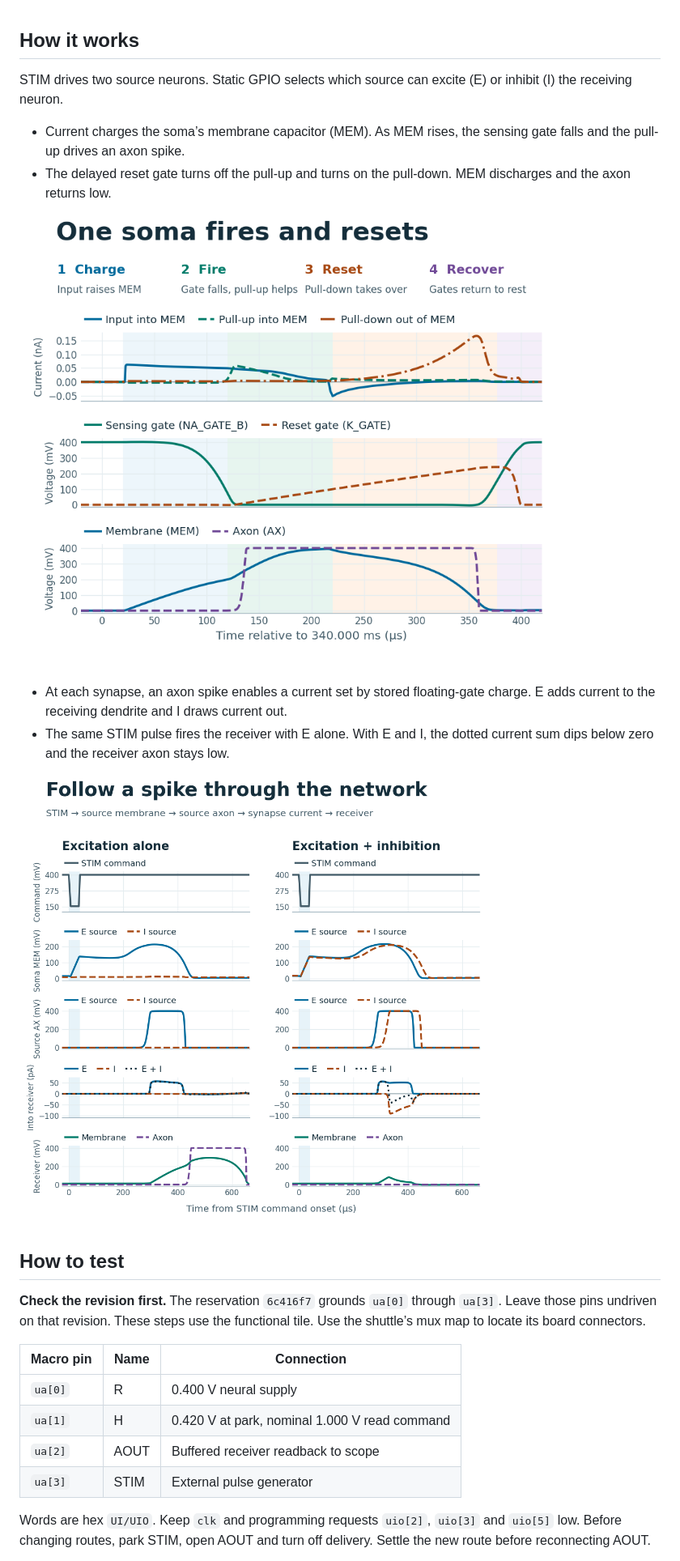
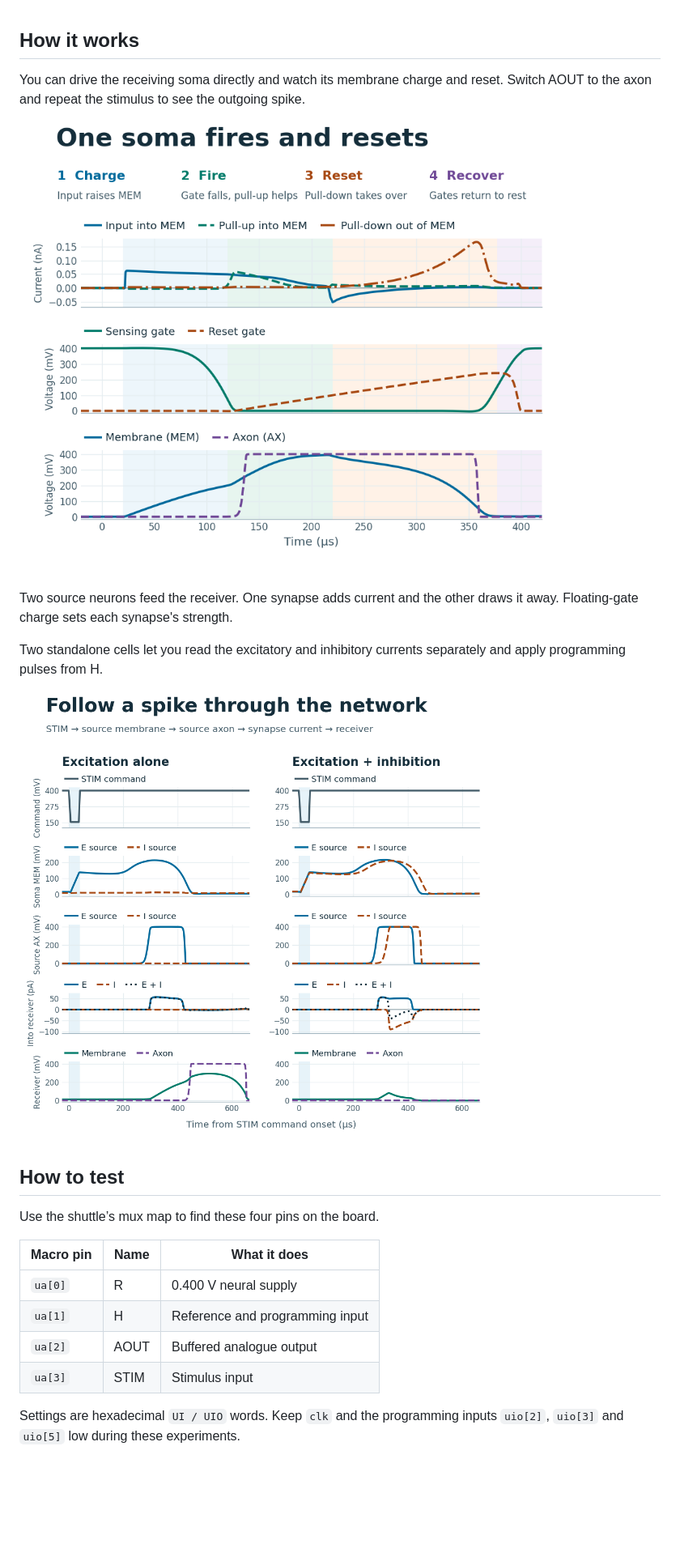
Before and after one commit to MylesBell/snn-ttsky26d, a Markdown page: docs/info.md, the part around one of its changes. Shown at 81% size. GitHub-like rendering; pictures changed too: docs/soma-firing.png; blank space fills up the shorter version.

```diff
--- a/docs/info.md
+++ b/docs/info.md
@@ -1,12 +1,14 @@
 ## How it works
 
-STIM drives two source neurons. Static GPIO selects which source can excite (E) or inhibit (I) the receiving neuron.
+You can drive the receiving soma directly and watch its membrane charge
+and reset. Switch AOUT to the axon and repeat the stimulus to see the
+outgoing spike.
 
-- Current charges the soma’s membrane capacitor (MEM). As MEM rises, the sensing gate falls and the pull-up drives an axon spike.
-- The delayed reset gate turns off the pull-up and turns on the pull-down. MEM discharges and the axon returns low.
+![Simulation of a neuron charging, firing and resetting.](soma-firing.png)
 
-![Soma spike and reset in an extracted SKY130A receiver simulation.](soma-firing.png)
+Two source neurons feed the receiver. One synapse adds current and the
+other draws it away. Floating-gate charge sets each synapse's strength.
 
-- At each synapse, an axon spike enables a current set by stored floating-gate charge. E adds current to the receiving dendrite and I draws current out.
-- The same STIM pulse fires the receiver with E alone. With E and I, the dotted current sum dips below zero and the receiver axon stays low.
+Two standalone cells let you read the excitatory and inhibitory currents
+separately and apply programming pulses from H.
 
@@ -14,14 +16,16 @@ STIM drives two source neurons. Static GPIO selects which source can excite (E)
 
 ## How to test
 
-**Check the revision first.** The reservation `6c416f7` grounds `ua[0]` through `ua[3]`. Leave those pins undriven on that revision. These steps use the functional tile. Use the shuttle’s mux map to locate its board connectors.
+Use the shuttle’s mux map to find these four pins on the board.
 
-| Macro pin | Name | Connection |
+| Macro pin | Name | What it does |
 | --- | --- | --- |
 | `ua[0]` | R | 0.400 V neural supply |
-| `ua[1]` | H | 0.420 V at park, nominal 1.000 V read command |
-| `ua[2]` | AOUT | Buffered receiver readback to scope |
-| `ua[3]` | STIM | External pulse generator |
+| `ua[1]` | H | Reference and programming input |
+| `ua[2]` | AOUT | Buffered analogue output |
+| `ua[3]` | STIM | Stimulus input |
 
-Words are hex `UI/UIO`. Keep `clk` and programming requests `uio[2]`, `uio[3]` and `uio[5]` low. Before changing routes, park STIM, open AOUT and turn off delivery. Settle the new route before reconnecting AOUT.
+Settings are hexadecimal `UI / UIO` words. Keep `clk` and the
+programming inputs `uio[2]`, `uio[3]` and `uio[5]` low during these
+experiments.
 
```
Also changed, not shown: other parts of docs/info.md (+40 -13 lines), README.md (+39 -44 lines), media/soma-firing.gif, 1 other file.
